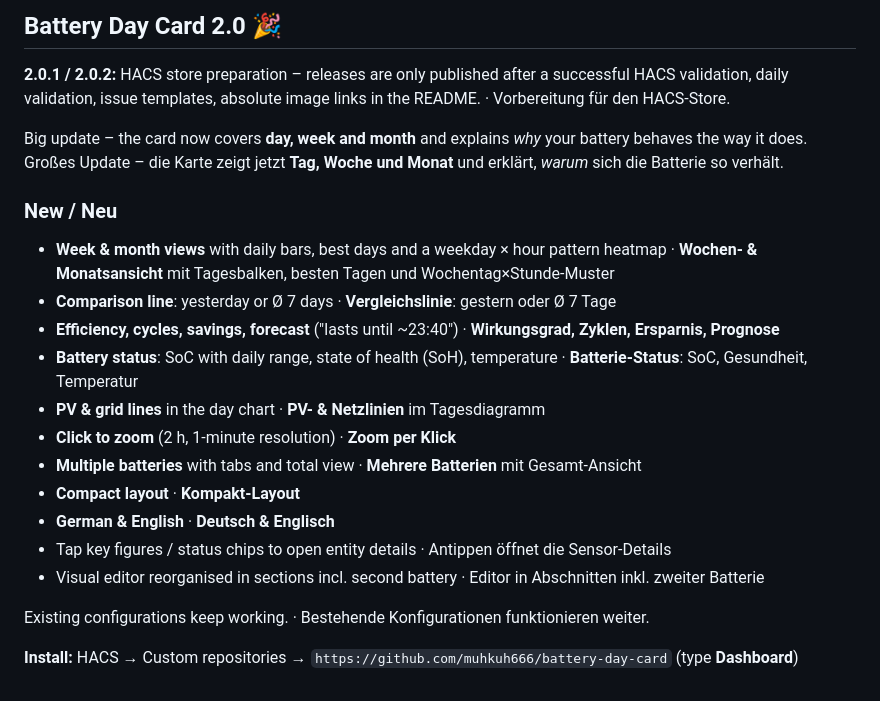
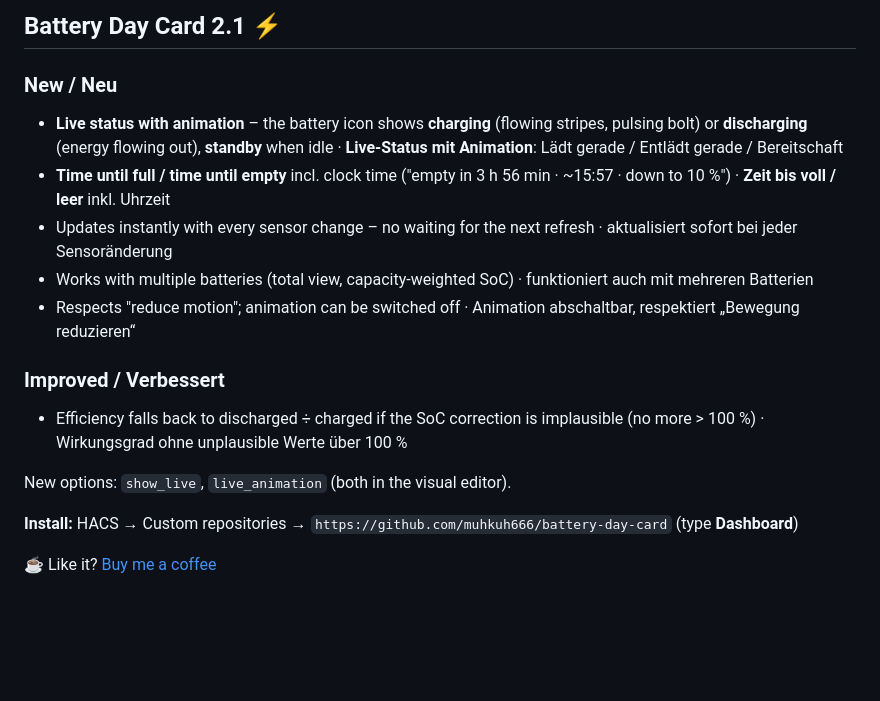
Before and after one commit to muhkuh666/battery-day-card, a Markdown page: .github/release-notes.md, the part around the change. Rendered like a GitHub page; blank space fills up the shorter version.

```diff
--- a/.github/release-notes.md
+++ b/.github/release-notes.md
@@ -1,23 +1,17 @@
-## Battery Day Card 2.0 🎉
-
-**2.0.1 / 2.0.2:** HACS store preparation – releases are only published after a successful HACS validation, daily validation, issue templates, absolute image links in the README. · Vorbereitung für den HACS-Store.
-
-Big update – the card now covers **day, week and month** and explains *why* your battery behaves the way it does.
-Großes Update – die Karte zeigt jetzt **Tag, Woche und Monat** und erklärt, *warum* sich die Batterie so verhält.
+## Battery Day Card 2.1 ⚡
 
 ### New / Neu
-- **Week & month views** with daily bars, best days and a weekday × hour pattern heatmap · **Wochen- & Monatsansicht** mit Tagesbalken, besten Tagen und Wochentag×Stunde-Muster
-- **Comparison line**: yesterday or Ø 7 days · **Vergleichslinie**: gestern oder Ø 7 Tage
-- **Efficiency, cycles, savings, forecast** ("lasts until ~23:40") · **Wirkungsgrad, Zyklen, Ersparnis, Prognose**
-- **Battery status**: SoC with daily range, state of health (SoH), temperature · **Batterie-Status**: SoC, Gesundheit, Temperatur
-- **PV & grid lines** in the day chart · **PV- & Netzlinien** im Tagesdiagramm
-- **Click to zoom** (2 h, 1-minute resolution) · **Zoom per Klick**
-- **Multiple batteries** with tabs and total view · **Mehrere Batterien** mit Gesamt-Ansicht
-- **Compact layout** · **Kompakt-Layout**
-- **German & English** · **Deutsch & Englisch**
-- Tap key figures / status chips to open entity details · Antippen öffnet die Sensor-Details
-- Visual editor reorganised in sections incl. second battery · Editor in Abschnitten inkl. zweiter Batterie
+- **Live status with animation** – the battery icon shows **charging** (flowing stripes, pulsing bolt) or **discharging** (energy flowing out), **standby** when idle · **Live-Status mit Animation**: Lädt gerade / Entlädt gerade / Bereitschaft
+- **Time until full / time until empty** incl. clock time ("empty in 3 h 56 min · ~15:57 · down to 10 %") · **Zeit bis voll / leer** inkl. Uhrzeit
+- Updates instantly with every sensor change – no waiting for the next refresh · aktualisiert sofort bei jeder Sensoränderung
+- Works with multiple batteries (total view, capacity-weighted SoC) · funktioniert auch mit mehreren Batterien
+- Respects "reduce motion"; animation can be switched off · Animation abschaltbar, respektiert „Bewegung reduzieren“
 
-Existing configurations keep working. · Bestehende Konfigurationen funktionieren weiter.
+### Improved / Verbessert
+- Efficiency falls back to discharged ÷ charged if the SoC correction is implausible (no more > 100 %) · Wirkungsgrad ohne unplausible Werte über 100 %
+
+New options: `show_live`, `live_animation` (both in the visual editor).
 
 **Install:** HACS → Custom repositories → `https://github.com/muhkuh666/battery-day-card` (type **Dashboard**)
+
+☕ Like it? [Buy me a coffee](https://buymeacoffee.com/muhkuh666)
```
Also changed, not shown: README.de.md (+6 -1 lines), README.md (+8 -1 lines), images/live.gif (added), 1 other file.
